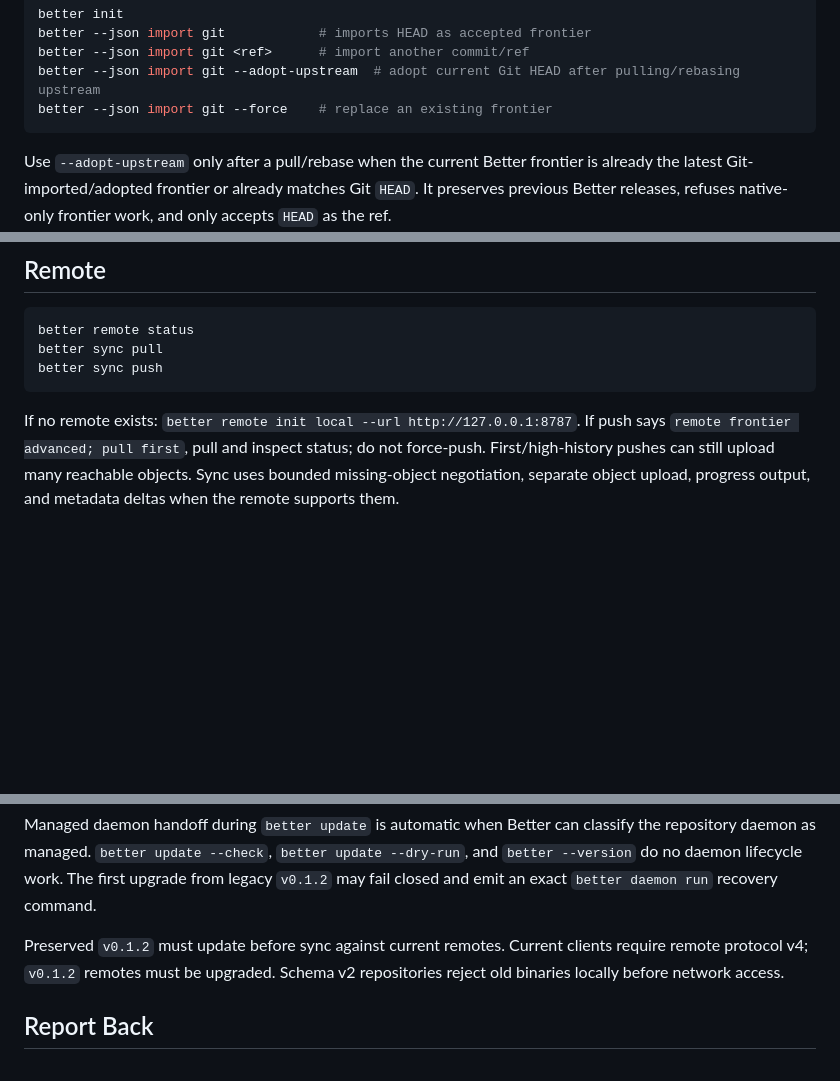
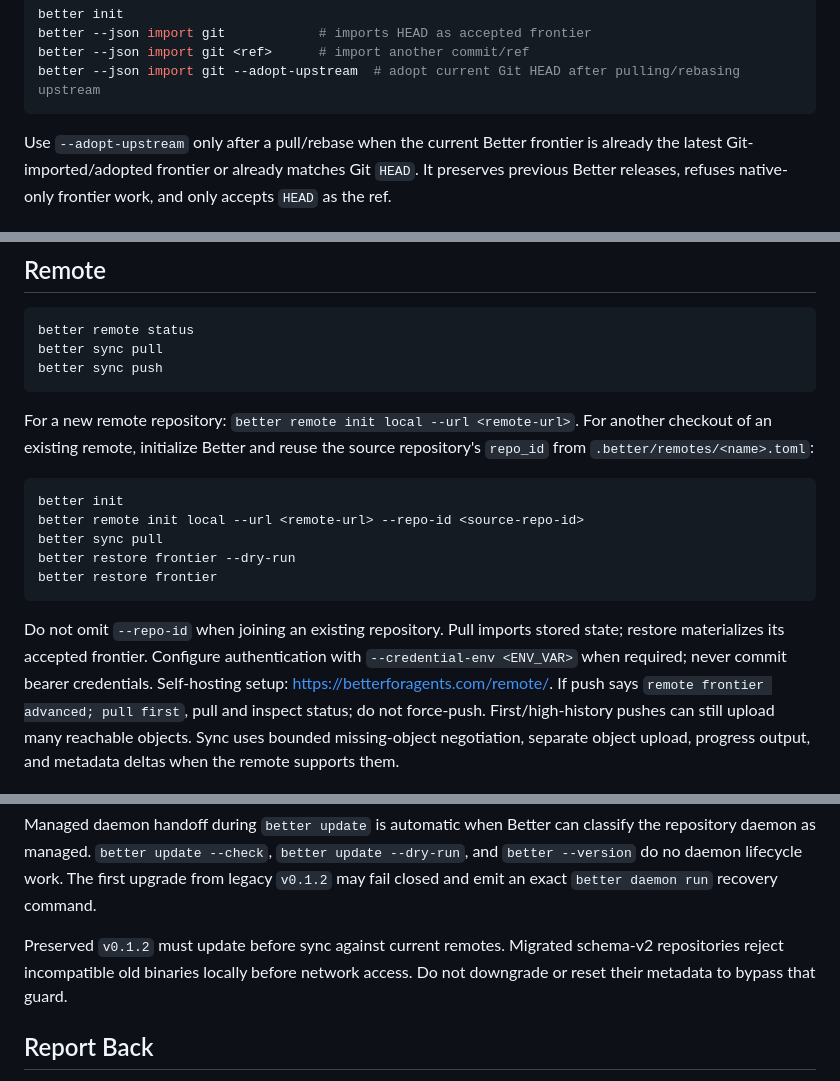
Before and after one commit to logesh45/better-source-control, a Markdown page: skills/better-source-control/SKILL.md, 3 parts joined by grey strips. Drawn GitHub-style; blank space fills up the shorter version.

````diff
--- a/skills/better-source-control/SKILL.md
+++ b/skills/better-source-control/SKILL.md
@@ -29,7 +42,6 @@ better init
 better --json import git            # imports HEAD as accepted frontier
 better --json import git <ref>      # import another commit/ref
 better --json import git --adopt-upstream  # adopt current Git HEAD after pulling/rebasing upstream
-better --json import git --force    # replace an existing frontier
 ```
 
 Use `--adopt-upstream` only after a pull/rebase when the current Better frontier is already the latest Git-imported/adopted frontier or already matches Git `HEAD`. It preserves previous Better releases, refuses native-only frontier work, and only accepts `HEAD` as the ref.
@@ -92,7 +119,17 @@ better sync pull
 better sync push
 ```
 
-If no remote exists: `better remote init local --url http://127.0.0.1:8787`.
+For a new remote repository: `better remote init local --url <remote-url>`. For another checkout of an existing remote, initialize Better and reuse the source repository's `repo_id` from `.better/remotes/<name>.toml`:
+
+```bash
+better init
+better remote init local --url <remote-url> --repo-id <source-repo-id>
+better sync pull
+better restore frontier --dry-run
+better restore frontier
+```
+
+Do not omit `--repo-id` when joining an existing repository. Pull imports stored state; restore materializes its accepted frontier. Configure authentication with `--credential-env <ENV_VAR>` when required; never commit bearer credentials. Self-hosting setup: https://betterforagents.com/remote/.
 If push says `remote frontier advanced; pull first`, pull and inspect status; do not force-push.
 First/high-history pushes can still upload many reachable objects. Sync uses bounded missing-object negotiation, separate object upload, progress output, and metadata deltas when the remote supports them.
 
@@ -132,7 +169,7 @@ Homebrew users should run `brew upgrade better`.
 
 Managed daemon handoff during `better update` is automatic when Better can classify the repository daemon as managed. `better update --check`, `better update --dry-run`, and `better --version` do no daemon lifecycle work. The first upgrade from legacy `v0.1.2` may fail closed and emit an exact `better daemon run` recovery command.
 
-Preserved `v0.1.2` must update before sync against current remotes. Current clients require remote protocol v4; `v0.1.2` remotes must be upgraded. Schema v2 repositories reject old binaries locally before network access.
+Preserved `v0.1.2` must update before sync against current remotes. Migrated schema-v2 repositories reject incompatible old binaries locally before network access. Do not downgrade or reset their metadata to bypass that guard.
 
 ## Report Back
 
````
Also changed, not shown: other parts of skills/better-source-control/SKILL.md (+31 -3 lines).
